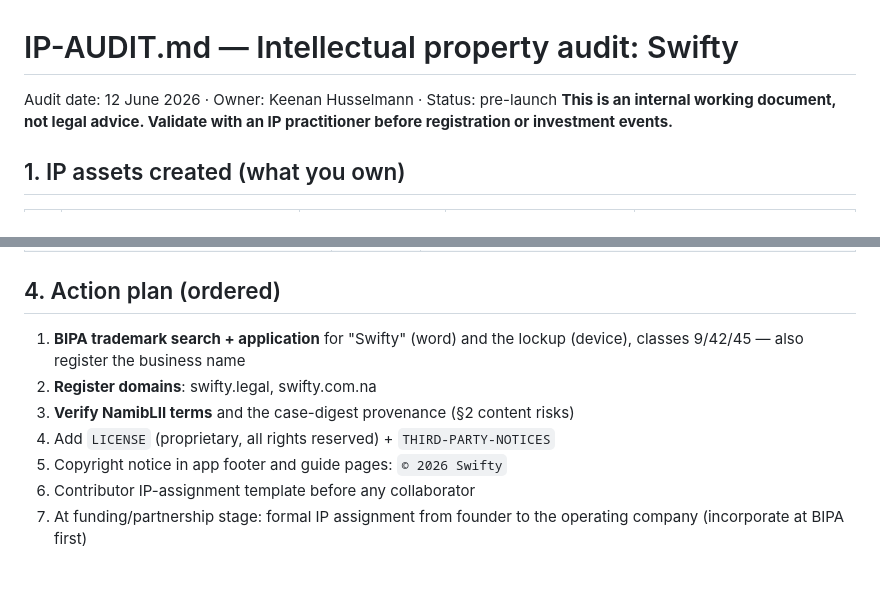
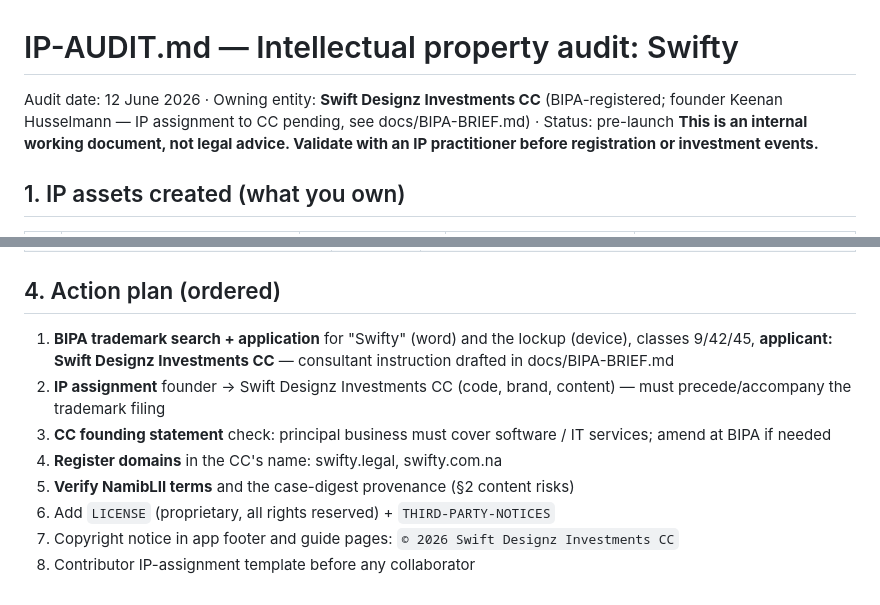
Before and after one commit to keenanswift101/swift_legal_advisor, a Markdown page: docs/IP-AUDIT.md, 2 parts joined by grey strips. Drawn GitHub-style.

Commit message:
Add BIPA consultant brief; IP audit owned by Swift Designz Investments CC
Co-Authored-By: Claude Fable 5 <noreply@anthropic.com>

```diff
--- a/docs/IP-AUDIT.md
+++ b/docs/IP-AUDIT.md
@@ -1,6 +1,8 @@
 # IP-AUDIT.md — Intellectual property audit: Swifty
 
-Audit date: 12 June 2026 · Owner: Keenan Husselmann · Status: pre-launch
+Audit date: 12 June 2026 · Owning entity: **Swift Designz Investments CC**
+(BIPA-registered; founder Keenan Husselmann — IP assignment to CC pending,
+see docs/BIPA-BRIEF.md) · Status: pre-launch
 **This is an internal working document, not legal advice. Validate with an IP
 practitioner before registration or investment events.**
 
@@ -65,11 +67,15 @@ practitioner before registration or investment events.**
 ## 4. Action plan (ordered)
 
 1. **BIPA trademark search + application** for "Swifty" (word) and the lockup
-   (device), classes 9/42/45 — also register the business name
-2. **Register domains**: swifty.legal, swifty.com.na
-3. **Verify NamibLII terms** and the case-digest provenance (§2 content risks)
-4. Add `LICENSE` (proprietary, all rights reserved) + `THIRD-PARTY-NOTICES`
-5. Copyright notice in app footer and guide pages: `© 2026 Swifty`
-6. Contributor IP-assignment template before any collaborator
-7. At funding/partnership stage: formal IP assignment from founder to the
-   operating company (incorporate at BIPA first)
+   (device), classes 9/42/45, **applicant: Swift Designz Investments CC** —
+   consultant instruction drafted in docs/BIPA-BRIEF.md
+2. **IP assignment** founder → Swift Designz Investments CC (code, brand,
+   content) — must precede/accompany the trademark filing
+3. **CC founding statement** check: principal business must cover software /
+   IT services; amend at BIPA if needed
+4. **Register domains** in the CC's name: swifty.legal, swifty.com.na
+5. **Verify NamibLII terms** and the case-digest provenance (§2 content risks)
+6. Add `LICENSE` (proprietary, all rights reserved) + `THIRD-PARTY-NOTICES`
+7. Copyright notice in app footer and guide pages:
+   `© 2026 Swift Designz Investments CC`
+8. Contributor IP-assignment template before any collaborator
```
Also changed, not shown: docs/BIPA-BRIEF.md (added, +86 -0 lines).
